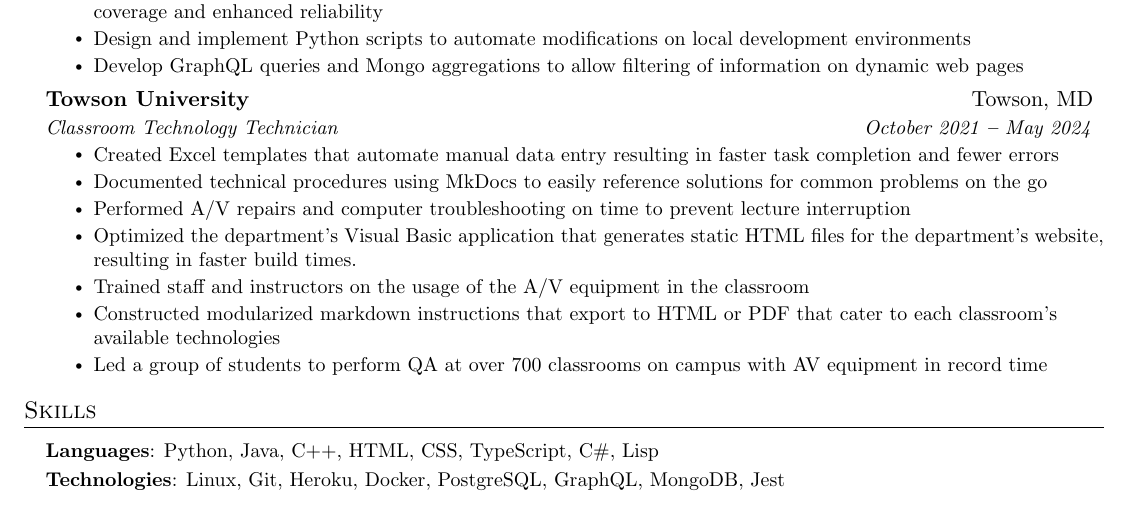
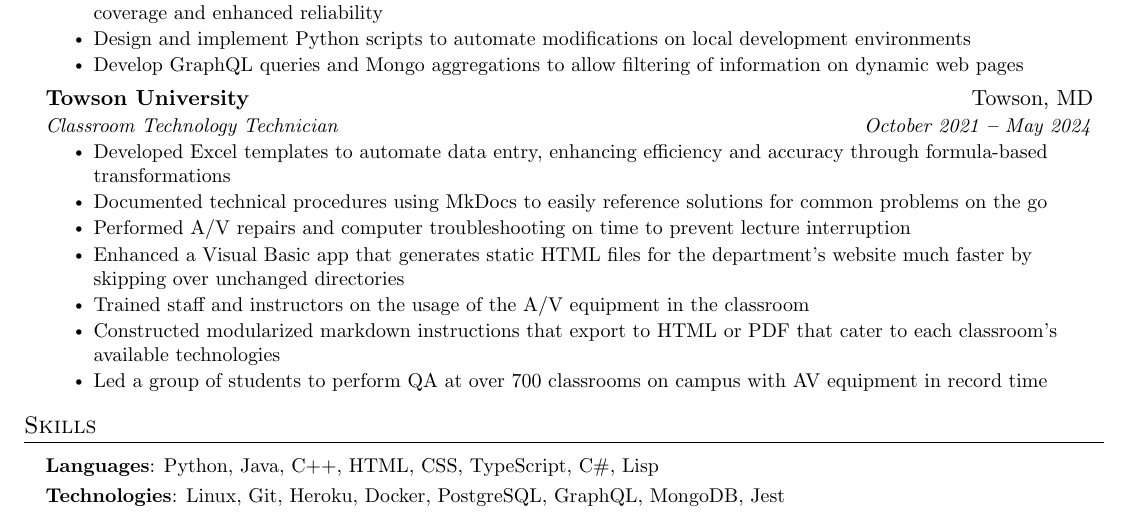
Before and after one commit to curlyLasagna/resume, a LaTeX document (LuisGascon.tex): part of the page, cut so that both start at the same text. Compiled offline with pdfLaTeX.

Commit message:
cleaned up ots experience

```diff
--- a/LuisGascon.tex
+++ b/LuisGascon.tex
@@ -214,10 +214,10 @@
 {Towson University}{Towson, MD}
 {Classroom Technology Technician}{October 2021 \textbf{--} May 2024}
 \resumeItemListStart
-\resumeItem{Created Excel templates that automate manual data entry resulting in faster task completion and fewer errors}
+\resumeItem{Developed Excel templates to automate data entry, enhancing efficiency and accuracy through formula-based transformations}
 \resumeItem{Documented technical procedures using MkDocs to easily reference solutions for common problems on the go}
 \resumeItem{Performed A/V repairs and computer troubleshooting on time to prevent lecture interruption}
-\resumeItem{Optimized the department's Visual Basic application that generates static HTML files for the department's website, resulting in faster build times.}
+\resumeItem{Enhanced a Visual Basic app that generates static HTML files for the department's website much faster by skipping over unchanged directories}
 \resumeItem{Trained staff and instructors on the usage of the A/V equipment in the classroom}
 \resumeItem{Constructed modularized markdown instructions that export to HTML or PDF that cater to each classroom's available technologies}
 \resumeItem{Led a group of students to perform QA at over 700 classrooms on campus with AV equipment in record time}
```
Also changed, not shown: out/LuisGascon.pdf.
